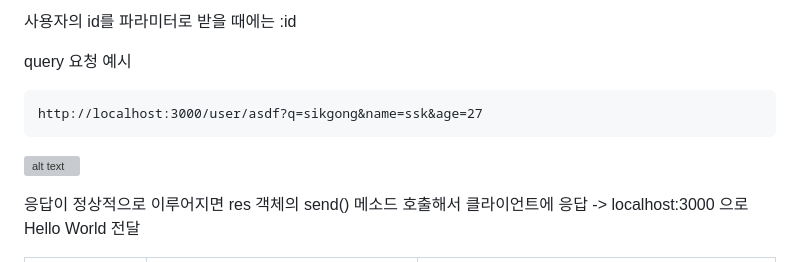
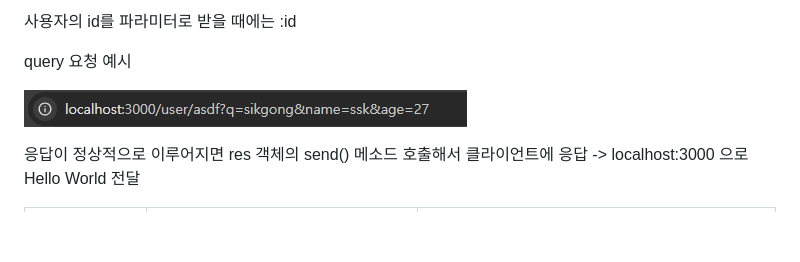
Before and after one commit to ksh4043/nodejs-learning, a Markdown page: README.md, the part around the change printed below. GitHub-like rendering; pictures changed too: queryExample.png (added); blank space fills up the shorter version; grey boxes are pictures that could not be loaded.

````diff
--- a/README.md
+++ b/README.md
@@ -120,10 +120,8 @@ app.get('/user/:id', (req, res) => {// get 방식이기 때문에 주소창에
 사용자의 id를 파라미터로 받을 때에는 :id
 
 query 요청 예시
-```
-http://localhost:3000/user/asdf?q=sikgong&name=ssk&age=27
-```
-![alt text](image.png)
+
+![alt text](queryExample.png)
 
 
 응답이 정상적으로 이루어지면 res 객체의 send() 메소드 호출해서 클라이언트에 응답 -> localhost:3000 으로 Hello World 전달
````
Also changed, not shown: other parts of README.md (+71 -0 lines), requestAPI.png (added), resImage.png (added), 2 other files.
